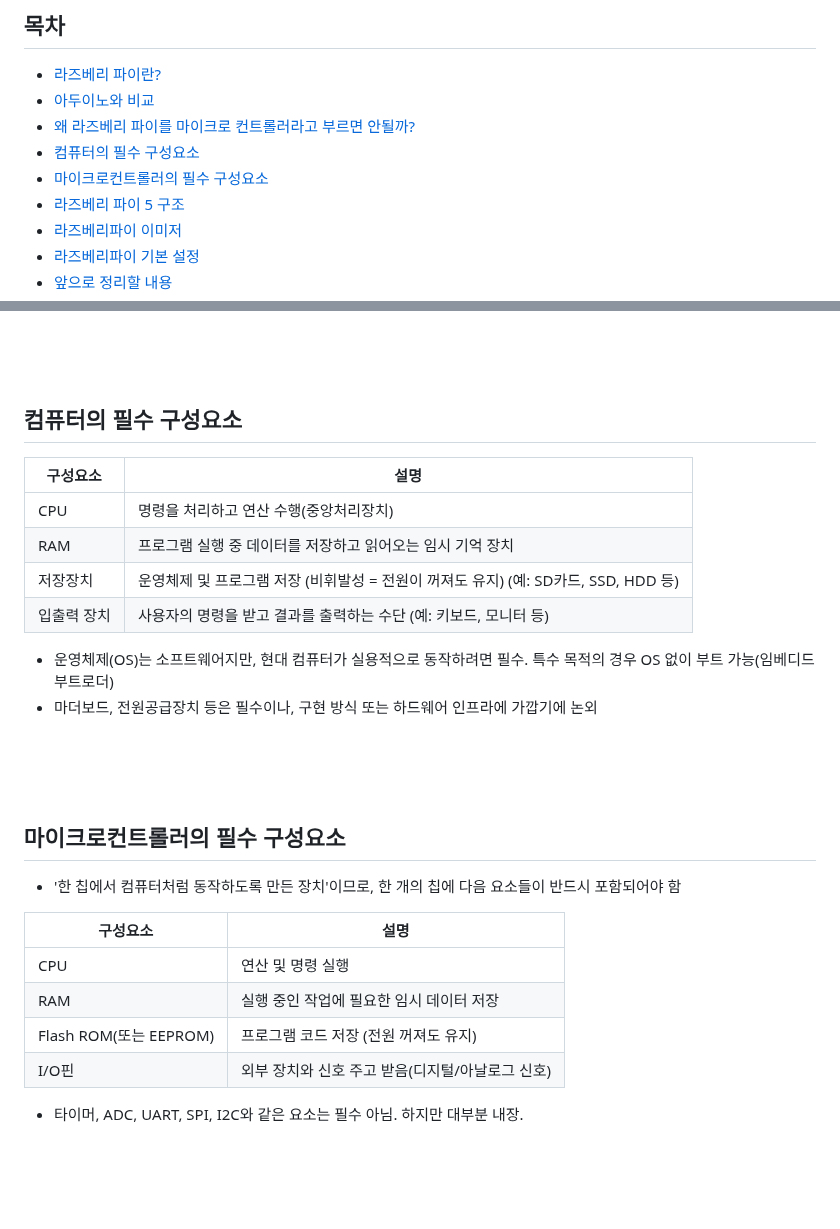
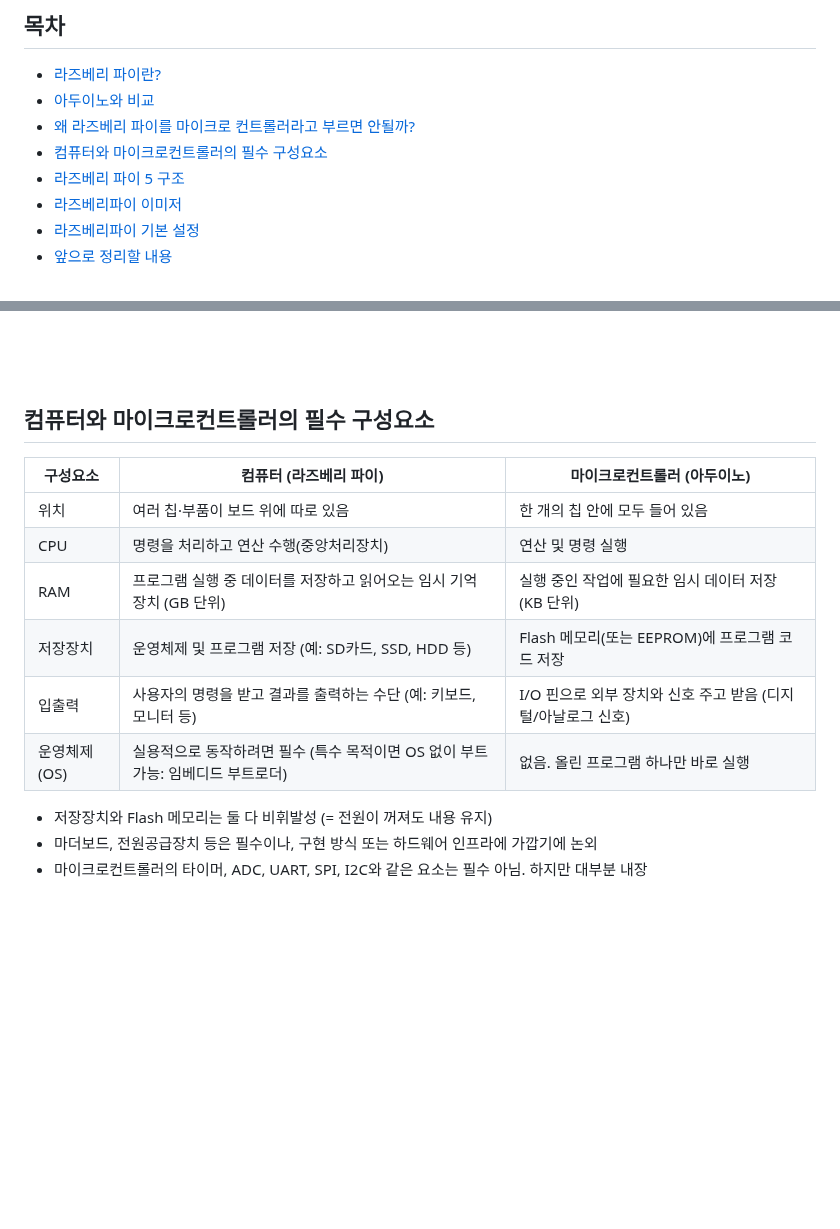
Before and after one commit to cheul0518/RaspberryPi, a Markdown page: basics/README.md, 2 parts joined by grey strips. GitHub-like rendering; blank space fills up the shorter version.

Commit message:
basics: merge computer and microcontroller component tables
Co-Authored-By: Claude Opus 5.5 (1M context) <noreply@anthropic.com>
Claude-Session: https://claude.ai/code/session_019ABEp24B3Se2KfcknBZMmt

```diff
--- a/basics/README.md
+++ b/basics/README.md
@@ -6,8 +6,7 @@
 - [라즈베리 파이란?](#라즈베리-파이raspberry-pi란)
 - [아두이노와 비교](#아두이노arduino와-비교)
 - [왜 라즈베리 파이를 마이크로 컨트롤러라고 부르면 안될까?](#왜-라즈베리-파이를-마이크로-컨트롤러라고-부르면-안될까)
-- [컴퓨터의 필수 구성요소](#컴퓨터의-필수-구성요소)
-- [마이크로컨트롤러의 필수 구성요소](#마이크로컨트롤러의-필수-구성요소)
+- [컴퓨터와 마이크로컨트롤러의 필수 구성요소](#컴퓨터와-마이크로컨트롤러의-필수-구성요소)
 - [라즈베리 파이 5 구조](#라즈베리-파이-5-구조)
 - [라즈베리파이 이미저](#라즈베리파이-이미저raspberry-pi-imager)
 - [라즈베리파이 기본 설정](#라즈베리파이-기본-설정raspberry-pi-configuration)
@@ -40,28 +39,18 @@
 
 <br><br><br>
 
-## 컴퓨터의 필수 구성요소
-| 구성요소 | 설명 |
-|-----|-----|
-| CPU | 명령을 처리하고 연산 수행(중앙처리장치) |
-| RAM | 프로그램 실행 중 데이터를 저장하고 읽어오는 임시 기억 장치 |
-| 저장장치 | 운영체제 및 프로그램 저장 (비휘발성 = 전원이 꺼져도 유지) (예: SD카드, SSD, HDD 등) |
-| 입출력 장치 | 사용자의 명령을 받고 결과를 출력하는 수단 (예: 키보드, 모니터 등) |
- - 운영체제(OS)는 소프트웨어지만, 현대 컴퓨터가 실용적으로 동작하려면 필수. 특수 목적의 경우 OS 없이 부트 가능(임베디드 부트로더)
+## 컴퓨터와 마이크로컨트롤러의 필수 구성요소
+| 구성요소 | 컴퓨터 (라즈베리 파이) | 마이크로컨트롤러 (아두이노) |
+|-----|-----|-----|
+| 위치 | 여러 칩·부품이 보드 위에 따로 있음 | 한 개의 칩 안에 모두 들어 있음 |
+| CPU | 명령을 처리하고 연산 수행(중앙처리장치) | 연산 및 명령 실행 |
+| RAM | 프로그램 실행 중 데이터를 저장하고 읽어오는 임시 기억 장치 (GB 단위) | 실행 중인 작업에 필요한 임시 데이터 저장 (KB 단위) |
+| 저장장치 | 운영체제 및 프로그램 저장 (예: SD카드, SSD, HDD 등) | Flash 메모리(또는 EEPROM)에 프로그램 코드 저장 |
+| 입출력 | 사용자의 명령을 받고 결과를 출력하는 수단 (예: 키보드, 모니터 등) | I/O 핀으로 외부 장치와 신호 주고 받음 (디지털/아날로그 신호) |
+| 운영체제(OS) | 실용적으로 동작하려면 필수 (특수 목적이면 OS 없이 부트 가능: 임베디드 부트로더) | 없음. 올린 프로그램 하나만 바로 실행 |
+ - 저장장치와 Flash 메모리는 둘 다 비휘발성 (= 전원이 꺼져도 내용 유지)
  - 마더보드, 전원공급장치 등은 필수이나, 구현 방식 또는 하드웨어 인프라에 가깝기에 논외
-
-<br><br><br>
-
-## 마이크로컨트롤러의 필수 구성요소
- - '한 칩에서 컴퓨터처럼 동작하도록 만든 장치'이므로, 한 개의 칩에 다음 요소들이 반드시 포함되어야 함
-
-| 구성요소 | 설명 |
-|-----|-----|
-| CPU | 연산 및 명령 실행|
-| RAM | 실행 중인 작업에 필요한 임시 데이터 저장 |
-| Flash ROM(또는 EEPROM) | 프로그램 코드 저장 (전원 꺼져도 유지) |
-| I/O핀 | 외부 장치와 신호 주고 받음(디지털/아날로그 신호) |
- - 타이머, ADC, UART, SPI, I2C와 같은 요소는 필수 아님. 하지만 대부분 내장.
+ - 마이크로컨트롤러의 타이머, ADC, UART, SPI, I2C와 같은 요소는 필수 아님. 하지만 대부분 내장
 
 <br><br><br>
 
```
